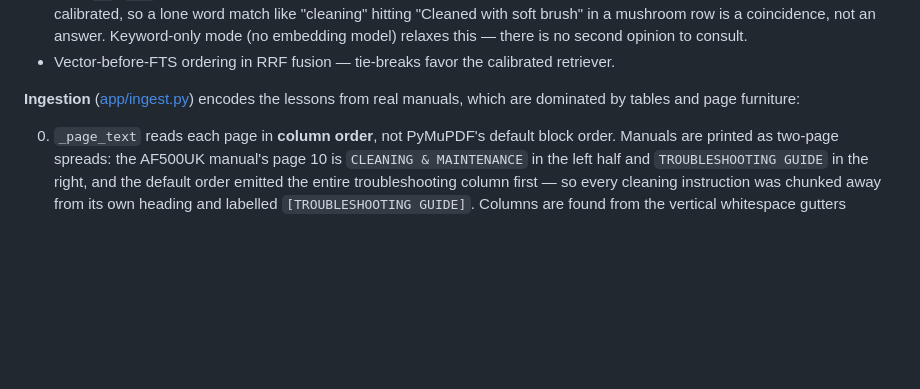
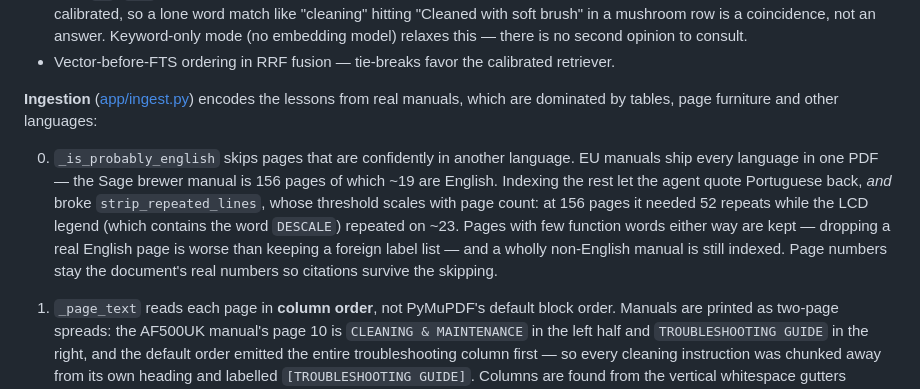
Before and after one commit to xpenno255/HomeGuide, a Markdown page: CLAUDE.md, the part around the change. GitHub-like rendering; blank space fills up the shorter version.

Commit message:
Document the language filter in the architecture notes
Co-Authored-By: Claude Opus 5 <noreply@anthropic.com>

```diff
--- a/CLAUDE.md
+++ b/CLAUDE.md
@@ -66,7 +66,9 @@ Four tuned behaviours embody real failures — none are arbitrary, and loosening
 - **FTS hits need corroboration unless they matched ≥2 selective tokens or an identifier-shaped token** (one containing a digit: `E4`, `F21`). BM25's unique value over embeddings is exact identifiers; for ordinary English the vector side is better calibrated, so a lone word match like "cleaning" hitting "Cleaned with soft brush" in a mushroom row is a coincidence, not an answer. Keyword-only mode (no embedding model) relaxes this — there is no second opinion to consult.
 - Vector-before-FTS ordering in RRF fusion — tie-breaks favor the calibrated retriever.
 
-**Ingestion** ([app/ingest.py](app/ingest.py)) encodes the lessons from real manuals, which are dominated by tables and page furniture:
+**Ingestion** ([app/ingest.py](app/ingest.py)) encodes the lessons from real manuals, which are dominated by tables, page furniture and other languages:
+
+00. `_is_probably_english` skips pages that are confidently in another language. EU manuals ship every language in one PDF — the Sage brewer manual is 156 pages of which ~19 are English. Indexing the rest let the agent quote Portuguese back, *and* broke `strip_repeated_lines`, whose threshold scales with page count: at 156 pages it needed 52 repeats while the LCD legend (which contains the word `DESCALE`) repeated on ~23. Pages with few function words either way are kept — dropping a real English page is worse than keeping a foreign label list — and a wholly non-English manual is still indexed. Page numbers stay the document's real numbers so citations survive the skipping.
 
 0. `_page_text` reads each page in **column order**, not PyMuPDF's default block order. Manuals are printed as two-page spreads: the AF500UK manual's page 10 is `CLEANING & MAINTENANCE` in the left half and `TROUBLESHOOTING GUIDE` in the right, and the default order emitted the entire troubleshooting column first — so every cleaning instruction was chunked away from its own heading and labelled `[TROUBLESHOOTING GUIDE]`. Columns are found from the vertical whitespace gutters between blocks (blocks wider than 60% of the page can't define a gutter, so footers don't mask it); a page with no wide-enough gutter falls back to default extraction untouched. Before this, "food stuck on the crisper plate" lost to recipe prose even though the manual answers it verbatim.
    > An earlier attempt to fix the same symptom by detecting all-caps section headings mid-page was **reverted**: it read recipe furniture like `COOK TIME: 22 MINUTES | MAKES: 4 SERVINGS` as a heading and knocked the cooking charts off rank 1. Reading order was the root cause; heading heuristics on top of scrambled text are not.
```
